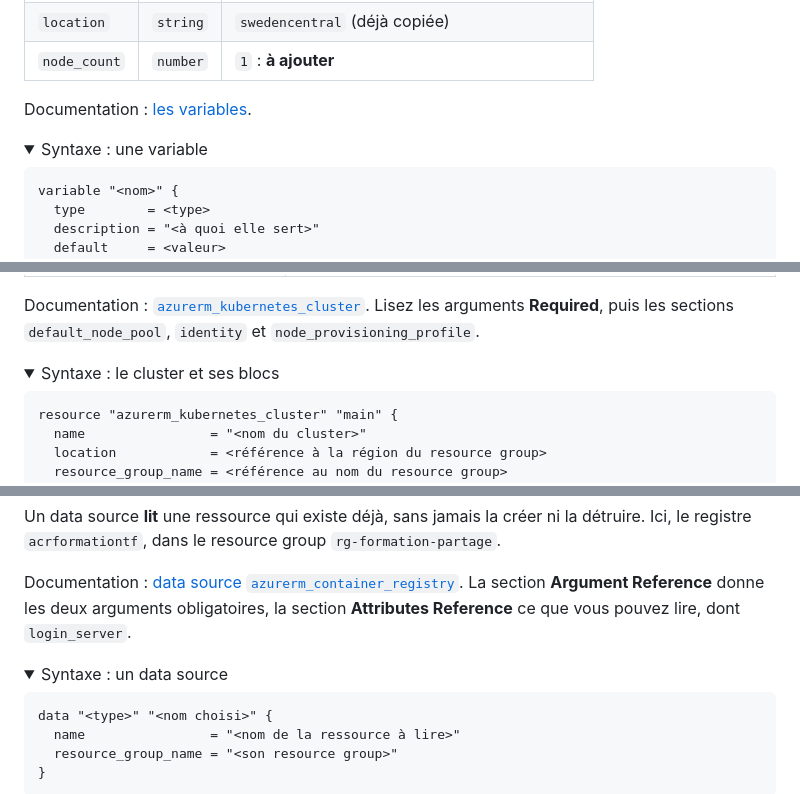
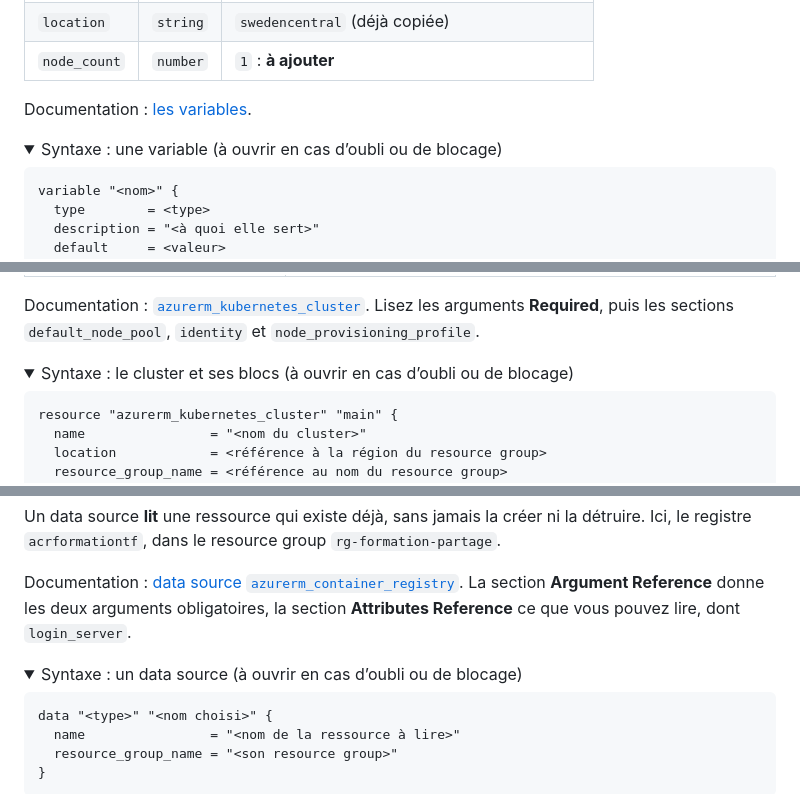
Before and after one commit to MDiakhate12/formation-azure-terraform, a Markdown page: jour2/tp5/README.md, 3 parts joined by grey strips. Drawn GitHub-style; folded sections open.

Commit message:
Jour 2, TP5 : blocs de syntaxe signalés comme aide en cas d'oubli ou de blocage

````diff
--- a/jour2/tp5/README.md
+++ b/jour2/tp5/README.md
@@ -28,7 +28,7 @@ AKS est le Kubernetes managé d'Azure : Azure gère le plan de contrôle, vous g
 Documentation : [les variables](https://developer.hashicorp.com/terraform/language/values/variables).
 
 <details>
-<summary>Syntaxe : une variable</summary>
+<summary>Syntaxe : une variable (à ouvrir en cas d’oubli ou de blocage)</summary>
 
 ```hcl
 variable "<nom>" {
@@ -57,7 +57,7 @@ variable "<nom>" {
 Documentation : [`azurerm_kubernetes_cluster`](https://registry.terraform.io/providers/hashicorp/azurerm/latest/docs/resources/kubernetes_cluster). Lisez les arguments **Required**, puis les sections `default_node_pool`, `identity` et `node_provisioning_profile`.
 
 <details>
-<summary>Syntaxe : le cluster et ses blocs</summary>
+<summary>Syntaxe : le cluster et ses blocs (à ouvrir en cas d’oubli ou de blocage)</summary>
 
 ```hcl
 resource "azurerm_kubernetes_cluster" "main" {
@@ -104,7 +104,7 @@ Un data source **lit** une ressource qui existe déjà, sans jamais la créer ni
 Documentation : [data source `azurerm_container_registry`](https://registry.terraform.io/providers/hashicorp/azurerm/latest/docs/data-sources/container_registry). La section **Argument Reference** donne les deux arguments obligatoires, la section **Attributes Reference** ce que vous pouvez lire, dont `login_server`.
 
 <details>
-<summary>Syntaxe : un data source</summary>
+<summary>Syntaxe : un data source (à ouvrir en cas d’oubli ou de blocage)</summary>
 
 ```hcl
 data "<type>" "<nom choisi>" {
````
Also changed, not shown: other parts of jour2/tp5/README.md (+1 -1 lines).
